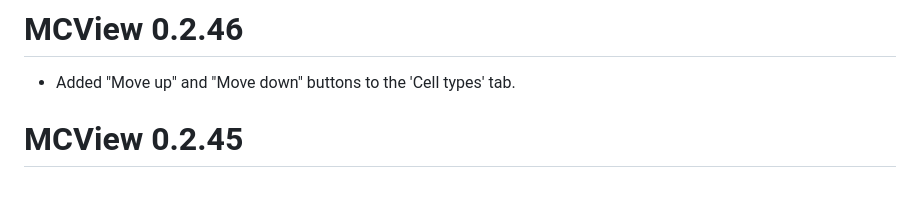
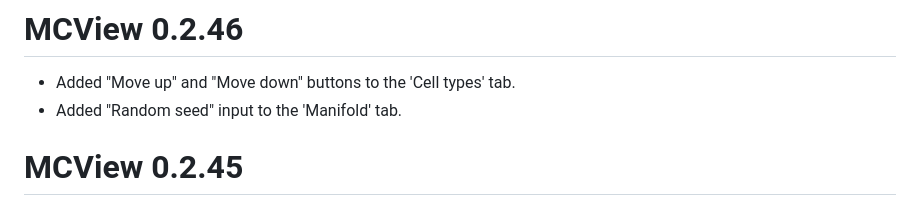
Before and after one commit to tanaylab/MCView, a Markdown page: NEWS.md, the part around the change. Drawn GitHub-style.

```diff
--- a/NEWS.md
+++ b/NEWS.md
@@ -1,6 +1,7 @@
 # MCView 0.2.46
 
 * Added "Move up" and "Move down" buttons to the 'Cell types' tab.
+* Added "Random seed" input to the 'Manifold' tab.
 
 # MCView 0.2.45
 
```
